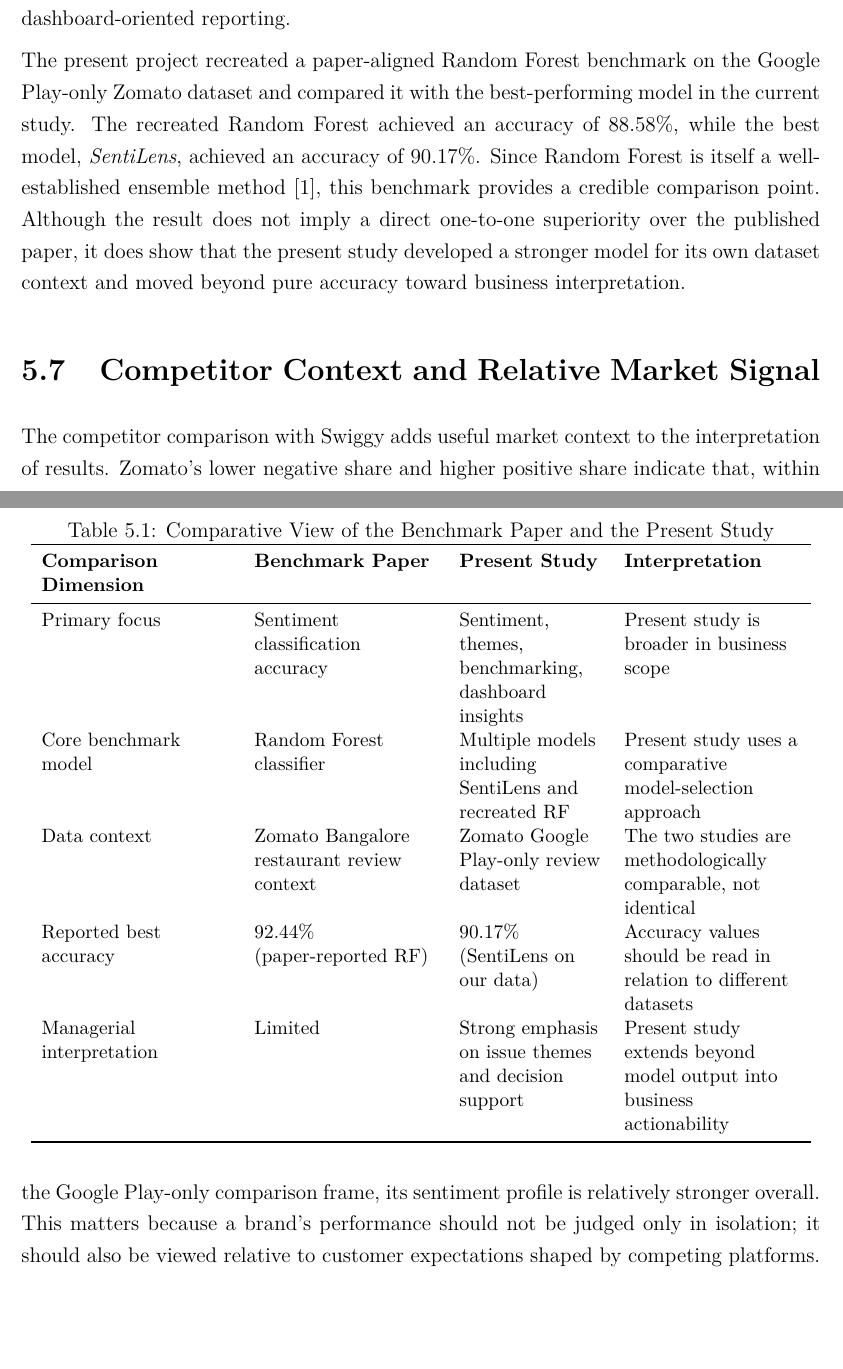
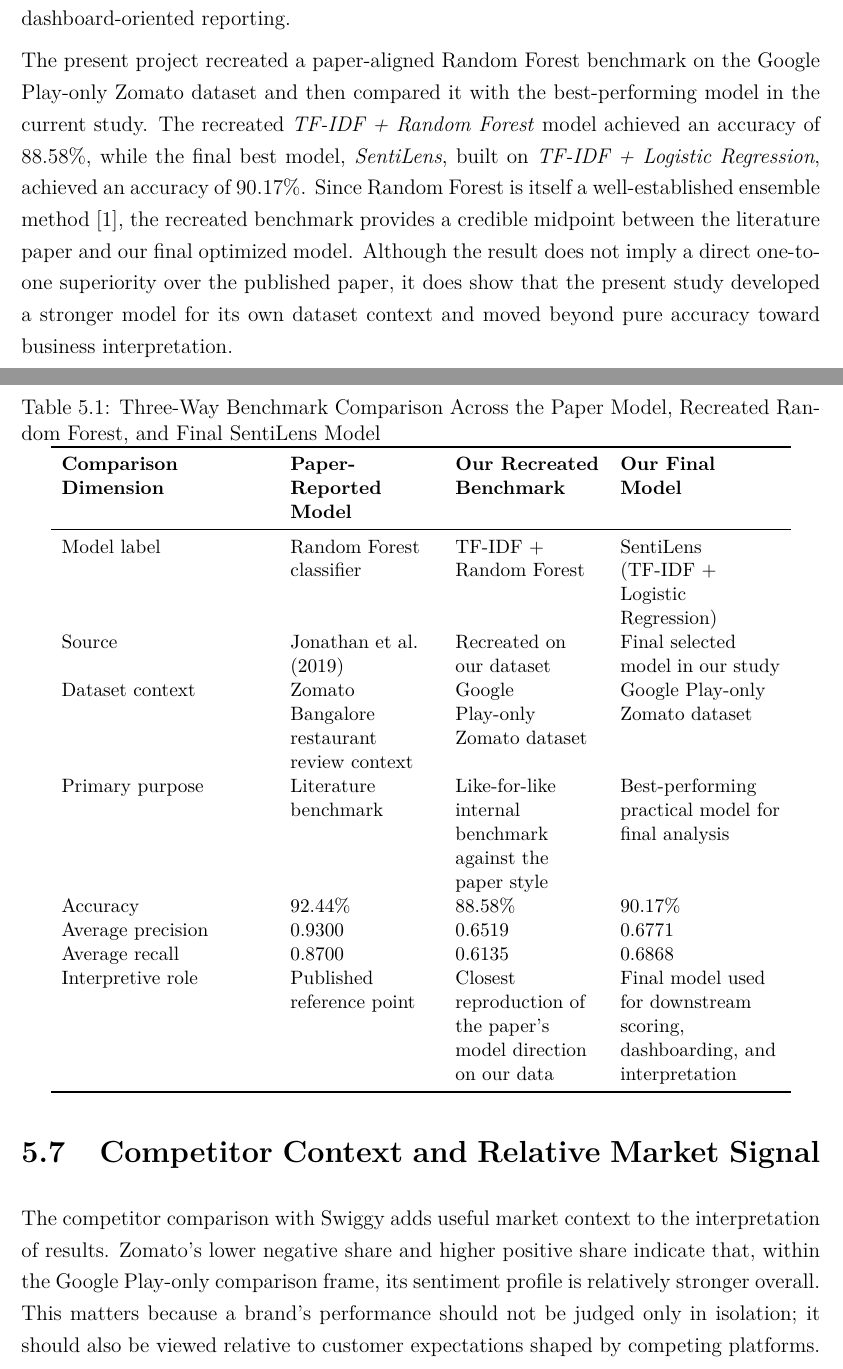
Before and after one commit to suhanishri/zomato-customer-sentiment-analysis, a LaTeX thesis (documentation/main.tex, which reads documentation/chapters/chapter5.tex): two parts of pages 48 and 49 of 67, joined at a grey line, cut so that both start at the same text, the shorter picture padded with empty space. Compiled offline with pdfLaTeX.

Commit message:
nit fixes

```diff
--- a/documentation/chapters/chapter5.tex
+++ b/documentation/chapters/chapter5.tex
@@ -34,21 +34,24 @@
 
 The benchmark paper, \textit{Sentiment Analysis of Customer Reviews in Zomato Bangalore Restaurants Using Random Forest Classifier} \cite{jonathan2019}, was useful as a reference point for model-oriented comparison. That study is more narrowly focused on sentiment classification performance, whereas the present study is broader in managerial scope. It combines sentiment modeling with theme analysis, priority interpretation, competitor context, and dashboard-oriented reporting.
 
-The present project recreated a paper-aligned Random Forest benchmark on the Google Play-only Zomato dataset and compared it with the best-performing model in the current study. The recreated Random Forest achieved an accuracy of 88.58\%, while the best model, \textit{SentiLens}, achieved an accuracy of 90.17\%. Since Random Forest is itself a well-established ensemble method \cite{breiman2001}, this benchmark provides a credible comparison point. Although the result does not imply a direct one-to-one superiority over the published paper, it does show that the present study developed a stronger model for its own dataset context and moved beyond pure accuracy toward business interpretation.
+The present project recreated a paper-aligned Random Forest benchmark on the Google Play-only Zomato dataset and then compared it with the best-performing model in the current study. The recreated \textit{TF-IDF + Random Forest} model achieved an accuracy of 88.58\%, while the final best model, \textit{SentiLens}, built on \textit{TF-IDF + Logistic Regression}, achieved an accuracy of 90.17\%. Since Random Forest is itself a well-established ensemble method \cite{breiman2001}, the recreated benchmark provides a credible midpoint between the literature paper and our final optimized model. Although the result does not imply a direct one-to-one superiority over the published paper, it does show that the present study developed a stronger model for its own dataset context and moved beyond pure accuracy toward business interpretation.
 
 \begin{table}[h]
 \centering
-\caption{Comparative View of the Benchmark Paper and the Present Study}
+\caption{Three-Way Benchmark Comparison Across the Paper Model, Recreated Random Forest, and Final SentiLens Model}
 \small
-\begin{tabular}{L{0.24\textwidth}L{0.23\textwidth}L{0.18\textwidth}L{0.22\textwidth}}
+\begin{tabular}{L{0.26\textwidth}L{0.18\textwidth}L{0.18\textwidth}L{0.20\textwidth}}
 \toprule
-\textbf{Comparison Dimension} & \textbf{Benchmark Paper} & \textbf{Present Study} & \textbf{Interpretation} \\
+\textbf{Comparison Dimension} & \textbf{Paper-Reported Model} & \textbf{Our Recreated Benchmark} & \textbf{Our Final Model} \\
 \midrule
-Primary focus & Sentiment classification accuracy & Sentiment, themes, benchmarking, dashboard insights & Present study is broader in business scope \\
-Core benchmark model & Random Forest classifier & Multiple models including SentiLens and recreated RF & Present study uses a comparative model-selection approach \\
-Data context & Zomato Bangalore restaurant review context & Zomato Google Play-only review dataset & The two studies are methodologically comparable, not identical \\
-Reported best accuracy & 92.44\% (paper-reported RF) & 90.17\% (SentiLens on our data) & Accuracy values should be read in relation to different datasets \\
-Managerial interpretation & Limited & Strong emphasis on issue themes and decision support & Present study extends beyond model output into business actionability \\
+Model label & Random Forest classifier & TF-IDF + Random Forest & SentiLens (TF-IDF + Logistic Regression) \\
+Source & Jonathan et al. (2019) & Recreated on our dataset & Final selected model in our study \\
+Dataset context & Zomato Bangalore restaurant review context & Google Play-only Zomato dataset & Google Play-only Zomato dataset \\
+Primary purpose & Literature benchmark & Like-for-like internal benchmark against the paper style & Best-performing practical model for final analysis \\
+Accuracy & 92.44\% & 88.58\% & 90.17\% \\
+Average precision & 0.9300 & 0.6519 & 0.6771 \\
+Average recall & 0.8700 & 0.6135 & 0.6868 \\
+Interpretive role & Published reference point & Closest reproduction of the paper's model direction on our data & Final model used for downstream scoring, dashboarding, and interpretation \\
 \bottomrule
 \end{tabular}
 \normalsize
```
Also changed, not shown: documentation/chapters/chapter4.tex (+3 -1 lines).
